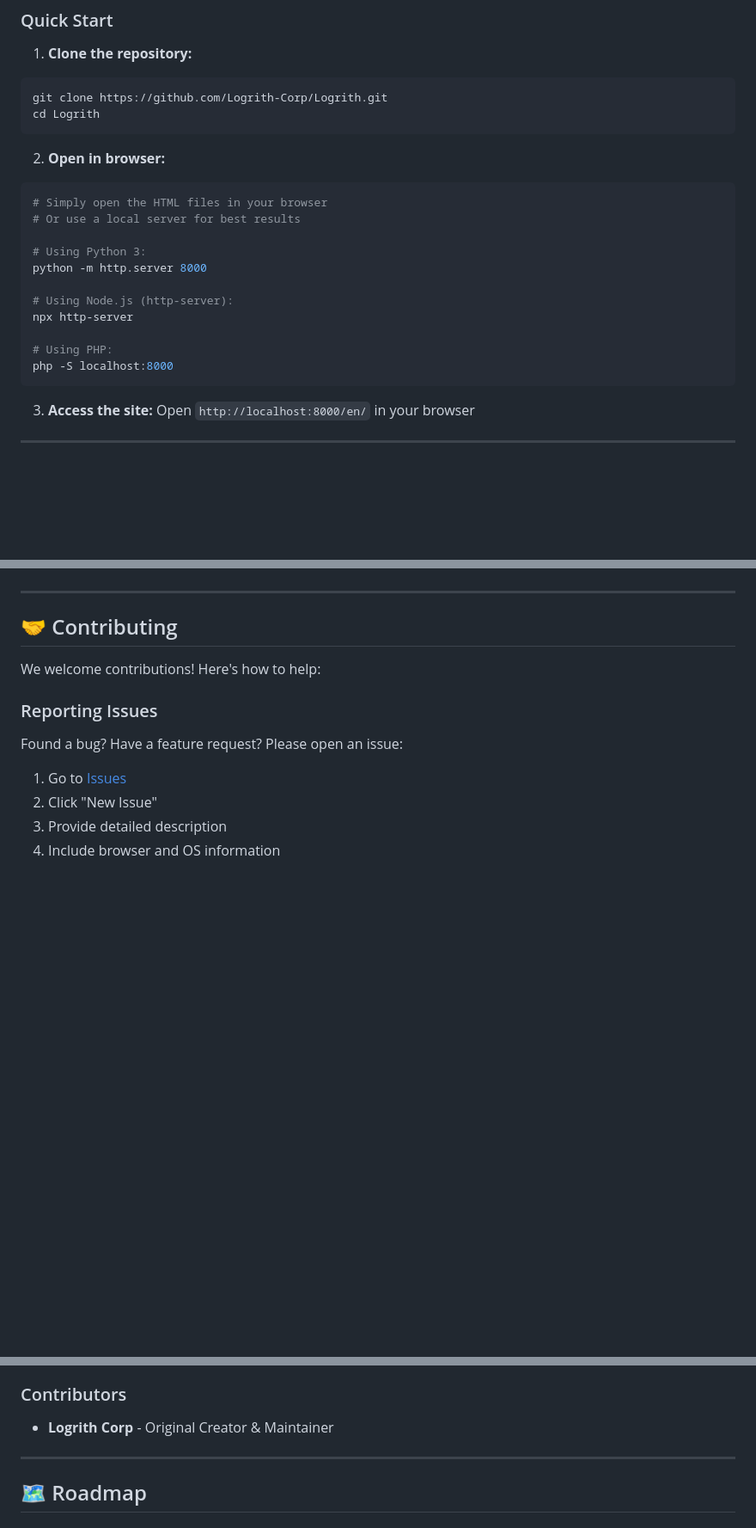
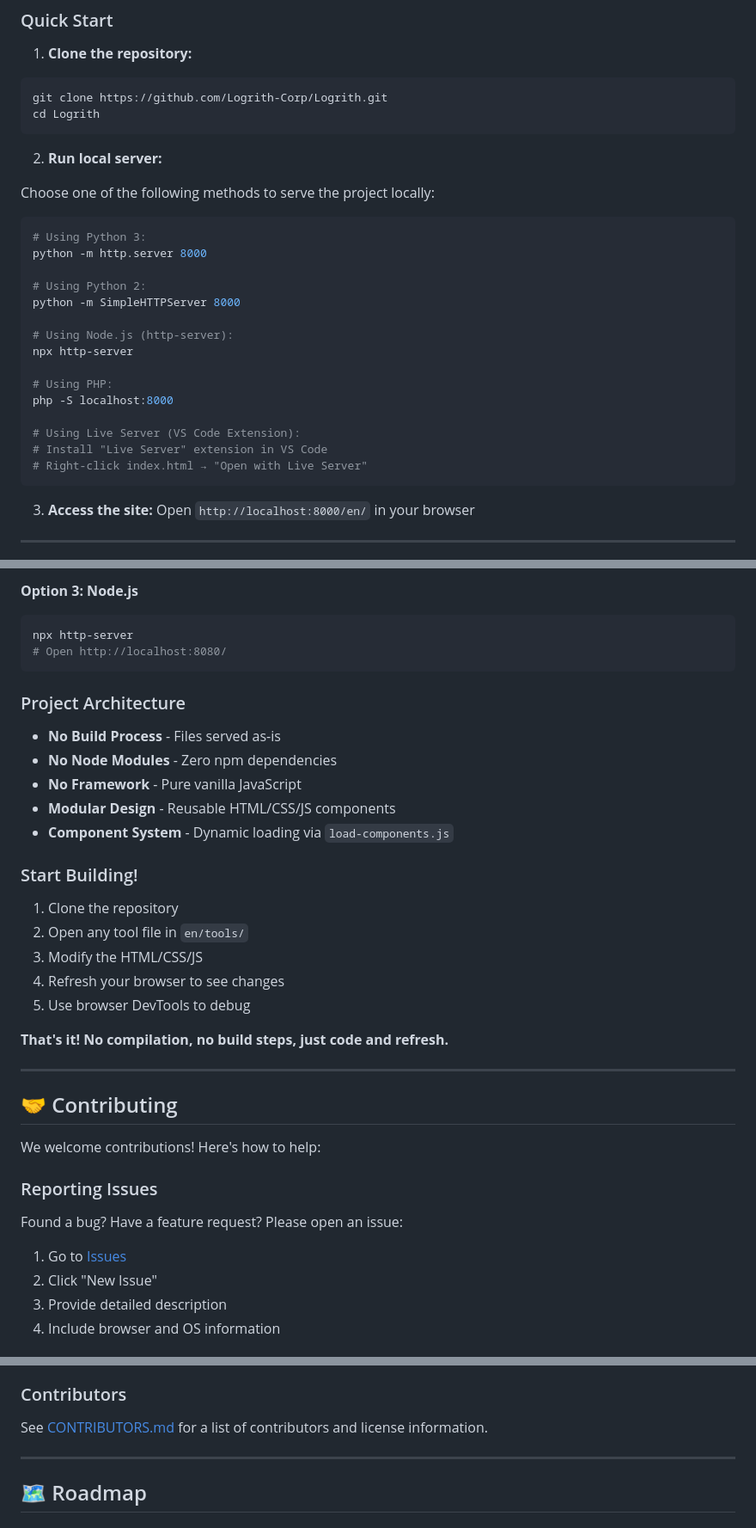
Before and after one commit to Logrith-Corp/Logrith, a Markdown page: README.md, 3 parts joined by grey strips. Shown at 86% size. Rendered like a GitHub page; blank space fills up the shorter version.

````diff
--- a/README.md
+++ b/README.md
@@ -153,19 +154,26 @@ git clone https://github.com/Logrith-Corp/Logrith.git
 cd Logrith
 ```
 
-2. **Open in browser:**
+2. **Run local server:**
+
+Choose one of the following methods to serve the project locally:
+
 ```bash
-# Simply open the HTML files in your browser
-# Or use a local server for best results
-
 # Using Python 3:
 python -m http.server 8000
+
+# Using Python 2:
+python -m SimpleHTTPServer 8000
 
 # Using Node.js (http-server):
 npx http-server
 
 # Using PHP:
 php -S localhost:8000
+
+# Using Live Server (VS Code Extension):
+# Install "Live Server" extension in VS Code
+# Right-click index.html → "Open with Live Server"
 ```
 
 3. **Access the site:**
@@ -362,3 +418,26 @@ Logrith/
+**Option 3: Node.js**
+```bash
+npx http-server
+# Open http://localhost:8080/
+```
+
+### Project Architecture
+
+- **No Build Process** - Files served as-is
+- **No Node Modules** - Zero npm dependencies
+- **No Framework** - Pure vanilla JavaScript
+- **Modular Design** - Reusable HTML/CSS/JS components
+- **Component System** - Dynamic loading via `load-components.js`
+
+### Start Building!
+
+1. Clone the repository
+2. Open any tool file in `en/tools/`
+3. Modify the HTML/CSS/JS
+4. Refresh your browser to see changes
+5. Use browser DevTools to debug
+
+**That's it! No compilation, no build steps, just code and refresh.**
 
 ---
 
@@ -393,7 +472,7 @@ Found a bug? Have a feature request? Please open an issue:
 
 ### Contributors
 
-- **Logrith Corp** - Original Creator & Maintainer
+See [CONTRIBUTORS.md](./CONTRIBUTORS.md) for a list of contributors and license information.
 
 ---
 
````
Also changed, not shown: other parts of README.md (+67 -11 lines).
